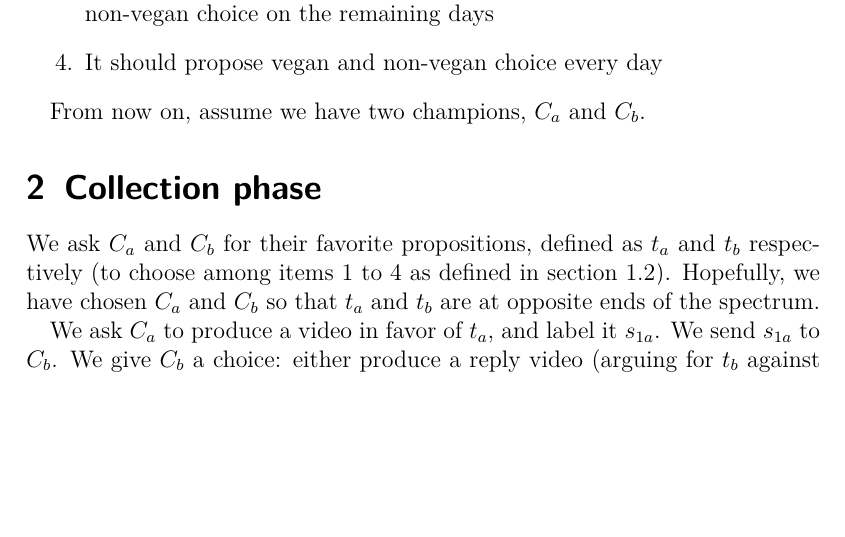
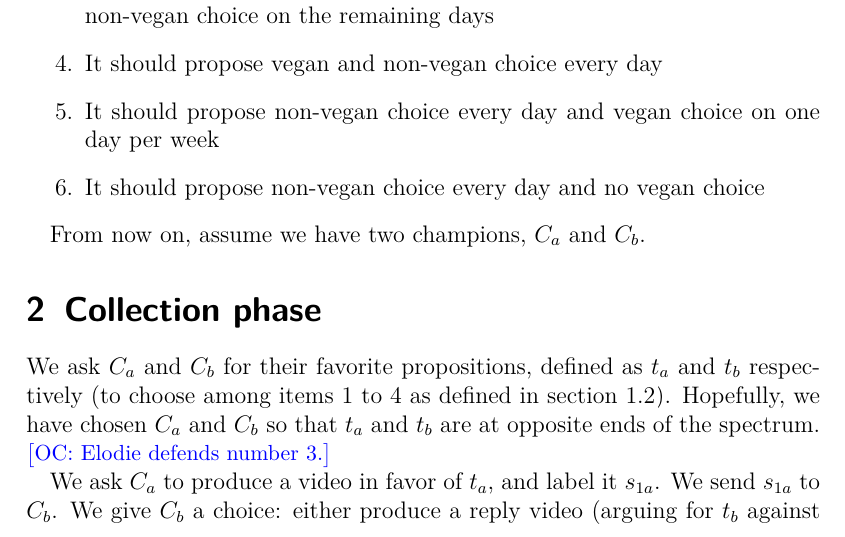
Before and after one commit to oliviercailloux/diet, a LaTeX document (diet.tex): part of page 2 of 9, cut so that both start at the same text, the shorter picture padded with empty space. Compiled offline with pdfLaTeX; a LaTeX package or settings file that is missing is left out.

Commit message:
More choices

```diff
--- a/diet.tex
+++ b/diet.tex
@@ -50,12 +50,14 @@ In a fictitious place, a local authority considers building a new public cantine
 	\item \label{it:four} It should propose only vegan food on four days a week and vegan and non-vegan choice on the remaining day
 	\item \label{it:one} It should propose only vegan food on one day per week and vegan and non-vegan choice on the remaining days
 	\item \label{it:zero} It should propose vegan and non-vegan choice every day
+	\item It should propose non-vegan choice every day and vegan choice on one day per week
+	\item It should propose non-vegan choice every day and no vegan choice
 \end{enumerate}
 
 From now on, assume we have two champions, $C_a$ and $C_b$.
 
 \section{Collection phase}
-We ask $C_a$ and $C_b$ for their favorite propositions, defined as $t_a$ and $t_b$ respectively (to choose among \cref{it:vegan,it:four,it:one,it:zero} as defined in \cref{sec:topic}). Hopefully, we have chosen $C_a$ and $C_b$ so that $t_a$ and $t_b$ are at opposite ends of the spectrum.
+We ask $C_a$ and $C_b$ for their favorite propositions, defined as $t_a$ and $t_b$ respectively (to choose among \cref{it:vegan,it:four,it:one,it:zero} as defined in \cref{sec:topic}). Hopefully, we have chosen $C_a$ and $C_b$ so that $t_a$ and $t_b$ are at opposite ends of the spectrum. \commentOC{Elodie defends number 3.}
 
 We ask $C_a$ to produce a video in favor of $t_a$, and label it $s_{1a}$. We send $s_{1a}$ to $C_b$. We give $C_b$ a choice: either produce a reply video (arguing for $t_b$ against the video arguing for $t_a$), or start a new thread in favor of $t_b$, or both. In the first case, we label the argument $s_{1ab}$. In the second case, we label the argument $s_{1b}$. The scheme is then repeated. We also run a parallel scheme starting with $b$ instead of $a$.
 
```
Also changed, not shown: diet.pdf.
